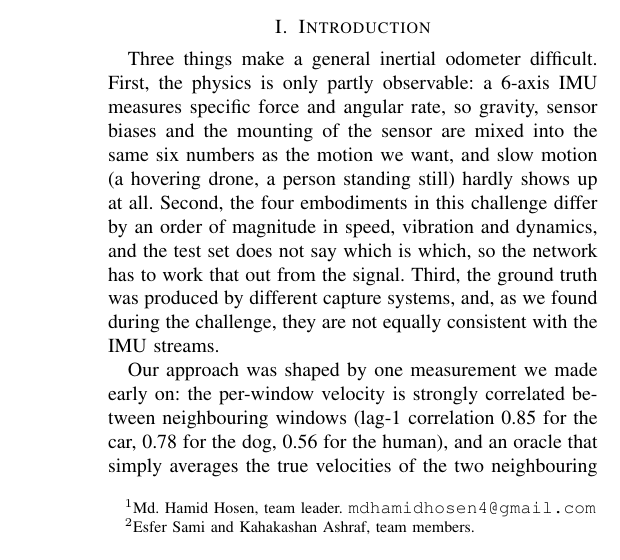
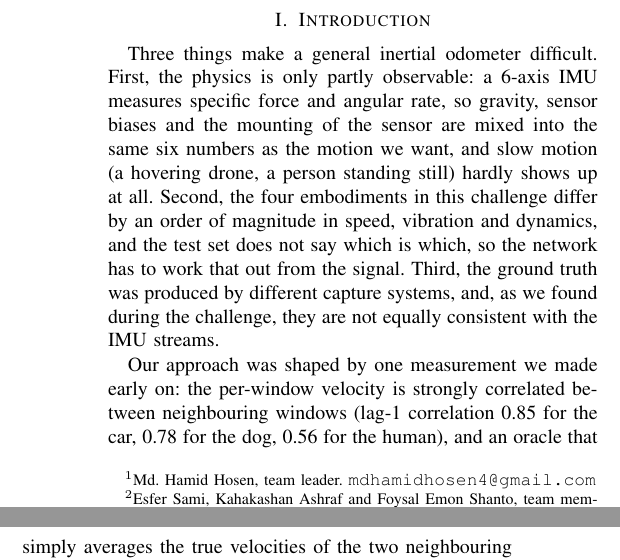
Before and after one commit to hamidhosen42/TartanIMU-Challenge-Multi-Platform-Inertial-Odometry, a LaTeX paper (report/main.tex): part of one column of page 1 of 7 before the commit and two parts of the columns of page 1 of 7 after it, the two joined at a grey line, cut so that both start at the same text. Compiled offline with pdfLaTeX.

Commit message:
Add team member Foysal Emon Shanto

```diff
--- a/report/main.tex
+++ b/report/main.tex
@@ -24,9 +24,9 @@
 \author{\\
 Trajectory-Context Inertial Velocity Estimation with Metric-Shaped Training\\
 Kaggle team name: \textbf{Hack2Publish}\\
-Md.\ Hamid Hosen$^{1}$, Esfer Sami$^{2}$, and Kahakashan Ashraf$^{2}$%
+Md.\ Hamid Hosen$^{1}$, Esfer Sami$^{2}$, Kahakashan Ashraf$^{2}$, and Foysal Emon Shanto$^{2}$%
 \thanks{$^{1}$Md.\ Hamid Hosen, team leader. {\tt\small mdhamidhosen4@gmail.com}}%
-\thanks{$^{2}$Esfer Sami and Kahakashan Ashraf, team members.}%
+\thanks{$^{2}$Esfer Sami, Kahakashan Ashraf and Foysal Emon Shanto, team members.}%
 }
 
 
```
Also changed, not shown: paper/main.tex (+1 -1 lines), Hack2Publish_TartanIMU_report.pdf, Hack2Publish_paper_draft.pdf, hf_release/README.md, paper/main.pdf, report/main.pdf.
